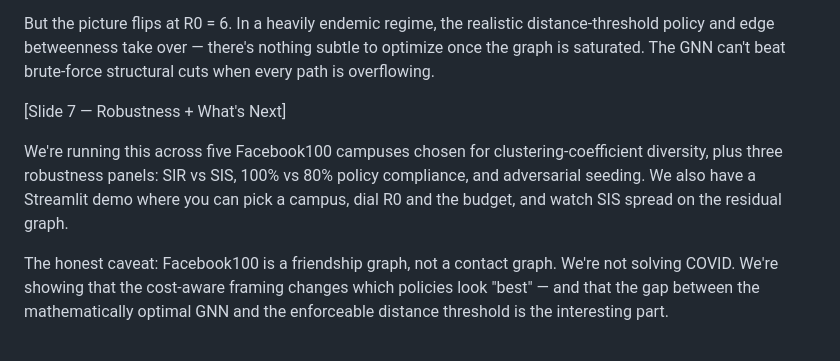
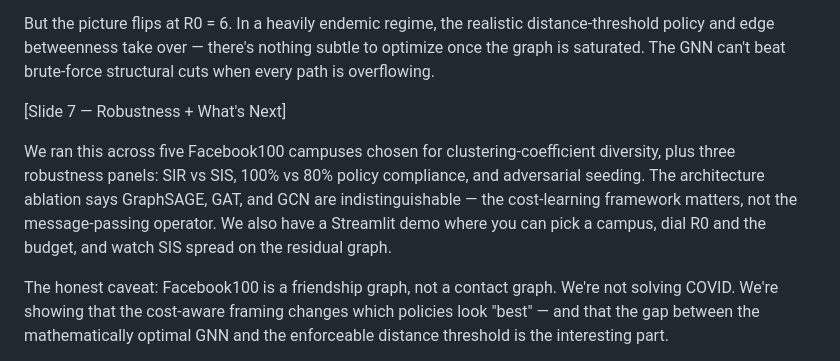
Before and after one commit to kvrancic/stat175-project, a Markdown page: presentation/lightning-talk.md, the part around the change. Drawn GitHub-style.

Commit message:
lightning talk: add GNN-arch ablation result (architecture doesn't matter, framework does)

```diff
--- a/presentation/lightning-talk.md
+++ b/presentation/lightning-talk.md
@@ -74,7 +74,7 @@ But the picture flips at R0 = 6. In a heavily endemic regime, the realistic dist
 
 [Slide 7 — Robustness + What's Next]
 
-We're running this across five Facebook100 campuses chosen for clustering-coefficient diversity, plus three robustness panels: SIR vs SIS, 100% vs 80% policy compliance, and adversarial seeding. We also have a Streamlit demo where you can pick a campus, dial R0 and the budget, and watch SIS spread on the residual graph.
+We ran this across five Facebook100 campuses chosen for clustering-coefficient diversity, plus three robustness panels: SIR vs SIS, 100% vs 80% policy compliance, and adversarial seeding. The architecture ablation says GraphSAGE, GAT, and GCN are indistinguishable — the cost-learning framework matters, not the message-passing operator. We also have a Streamlit demo where you can pick a campus, dial R0 and the budget, and watch SIS spread on the residual graph.
 
 The honest caveat: Facebook100 is a friendship graph, not a contact graph. We're not solving COVID. We're showing that the cost-aware framing changes which policies look "best" — and that the gap between the mathematically optimal GNN and the enforceable distance threshold is the interesting part.
 
```
